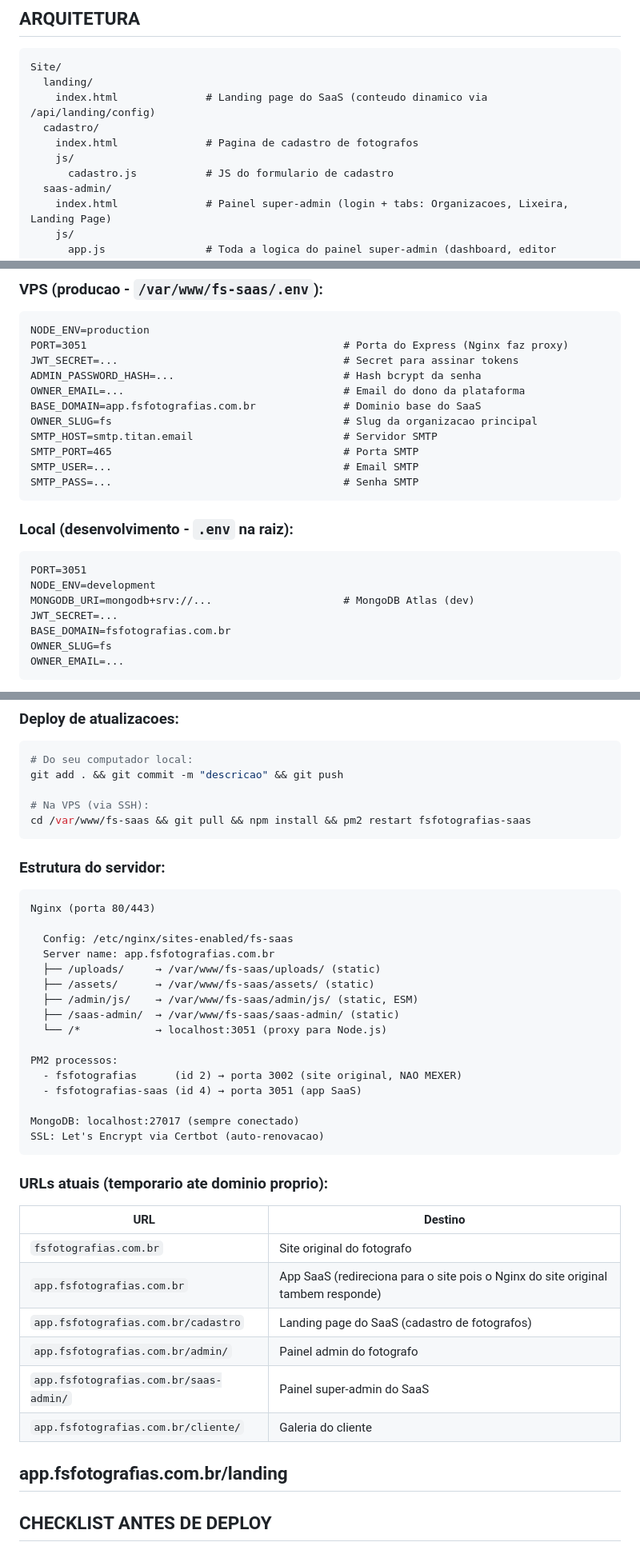
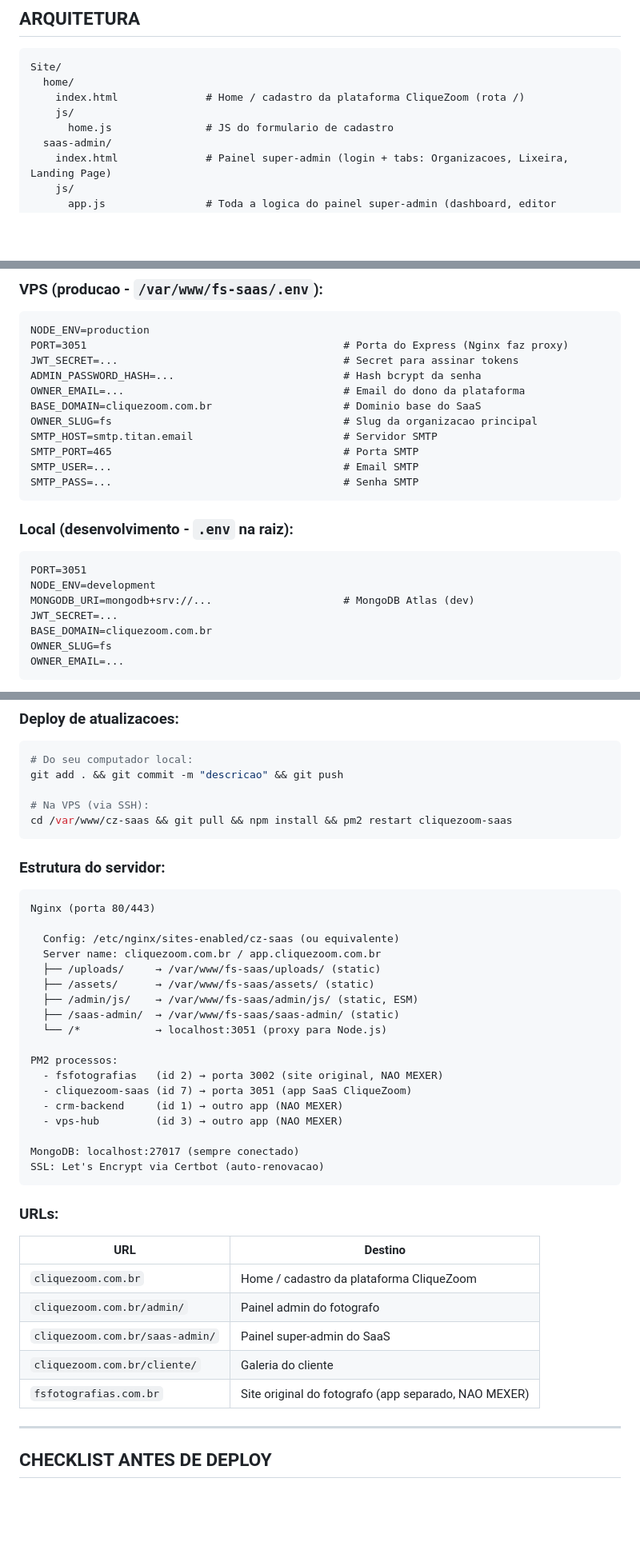
Before and after one commit to pach3c0/fs-saas, a Markdown page: CLAUDE.md, 3 parts joined by grey strips. Shown at 80% size. Rendered like a GitHub page; blank space fills up the shorter version.

````diff
--- a/CLAUDE.md
+++ b/CLAUDE.md
@@ -34,12 +33,10 @@ Path na VPS: `/var/www/fs-saas`
 
 ```
 Site/
-  landing/
-    index.html              # Landing page do SaaS (conteudo dinamico via /api/landing/config)
-  cadastro/
-    index.html              # Pagina de cadastro de fotografos
+  home/
+    index.html              # Home / cadastro da plataforma CliqueZoom (rota /)
     js/
-      cadastro.js           # JS do formulario de cadastro
+      home.js               # JS do formulario de cadastro
   saas-admin/
     index.html              # Painel super-admin (login + tabs: Organizacoes, Lixeira, Landing Page)
     js/
@@ -817,7 +814,7 @@ PORT=3051                                         # Porta do Express (Nginx faz
 JWT_SECRET=...                                    # Secret para assinar tokens
 ADMIN_PASSWORD_HASH=...                           # Hash bcrypt da senha
 OWNER_EMAIL=...                                   # Email do dono da plataforma
-BASE_DOMAIN=app.fsfotografias.com.br              # Dominio base do SaaS
+BASE_DOMAIN=cliquezoom.com.br                     # Dominio base do SaaS
 OWNER_SLUG=fs                                     # Slug da organizacao principal
 SMTP_HOST=smtp.titan.email                        # Servidor SMTP
 SMTP_PORT=465                                     # Porta SMTP
@@ -831,7 +828,7 @@ PORT=3051
 NODE_ENV=development
 MONGODB_URI=mongodb+srv://...                     # MongoDB Atlas (dev)
 JWT_SECRET=...
-BASE_DOMAIN=fsfotografias.com.br
+BASE_DOMAIN=cliquezoom.com.br
 OWNER_SLUG=fs
 OWNER_EMAIL=...
 ```
@@ -865,15 +862,15 @@ Path: `/var/www/fs-saas`
 git add . && git commit -m "descricao" && git push
 
 # Na VPS (via SSH):
-cd /var/www/fs-saas && git pull && npm install && pm2 restart fsfotografias-saas
+cd /var/www/cz-saas && git pull && npm install && pm2 restart cliquezoom-saas
 ```
 
 ### Estrutura do servidor:
 ```
 Nginx (porta 80/443)
 
-  Config: /etc/nginx/sites-enabled/fs-saas
-  Server name: app.fsfotografias.com.br
+  Config: /etc/nginx/sites-enabled/cz-saas (ou equivalente)
+  Server name: cliquezoom.com.br / app.cliquezoom.com.br
   ├── /uploads/     → /var/www/fs-saas/uploads/ (static)
   ├── /assets/      → /var/www/fs-saas/assets/ (static)
   ├── /admin/js/    → /var/www/fs-saas/admin/js/ (static, ESM)
@@ -881,23 +878,23 @@ Nginx (porta 80/443)
   └── /*            → localhost:3051 (proxy para Node.js)
 
 PM2 processos:
-  - fsfotografias      (id 2) → porta 3002 (site original, NAO MEXER)
-  - fsfotografias-saas (id 4) → porta 3051 (app SaaS)
+  - fsfotografias   (id 2) → porta 3002 (site original, NAO MEXER)
+  - cliquezoom-saas (id 7) → porta 3051 (app SaaS CliqueZoom)
+  - crm-backend     (id 1) → outro app (NAO MEXER)
+  - vps-hub         (id 3) → outro app (NAO MEXER)
 
 MongoDB: localhost:27017 (sempre conectado)
 SSL: Let's Encrypt via Certbot (auto-renovacao)
 ```
 
-### URLs atuais (temporario ate dominio proprio):
+### URLs:
 | URL | Destino |
 |-----|---------|
-| `fsfotografias.com.br` | Site original do fotografo |
-| `app.fsfotografias.com.br` | App SaaS (redireciona para o site pois o Nginx do site original tambem responde) |
-| `app.fsfotografias.com.br/cadastro` | Landing page do SaaS (cadastro de fotografos) |
-| `app.fsfotografias.com.br/admin/` | Painel admin do fotografo |
-| `app.fsfotografias.com.br/saas-admin/` | Painel super-admin do SaaS |
-| `app.fsfotografias.com.br/cliente/` | Galeria do cliente |
-app.fsfotografias.com.br/landing
+| `cliquezoom.com.br` | Home / cadastro da plataforma CliqueZoom |
+| `cliquezoom.com.br/admin/` | Painel admin do fotografo |
+| `cliquezoom.com.br/saas-admin/` | Painel super-admin do SaaS |
+| `cliquezoom.com.br/cliente/` | Galeria do cliente |
+| `fsfotografias.com.br` | Site original do fotografo (app separado, NAO MEXER) |
 ---
 
 ## CHECKLIST ANTES DE DEPLOY
````
Also changed, not shown: other parts of CLAUDE.md (+21 -21 lines), MANUAL-ADMIN.md (added, +364 -0 lines).
